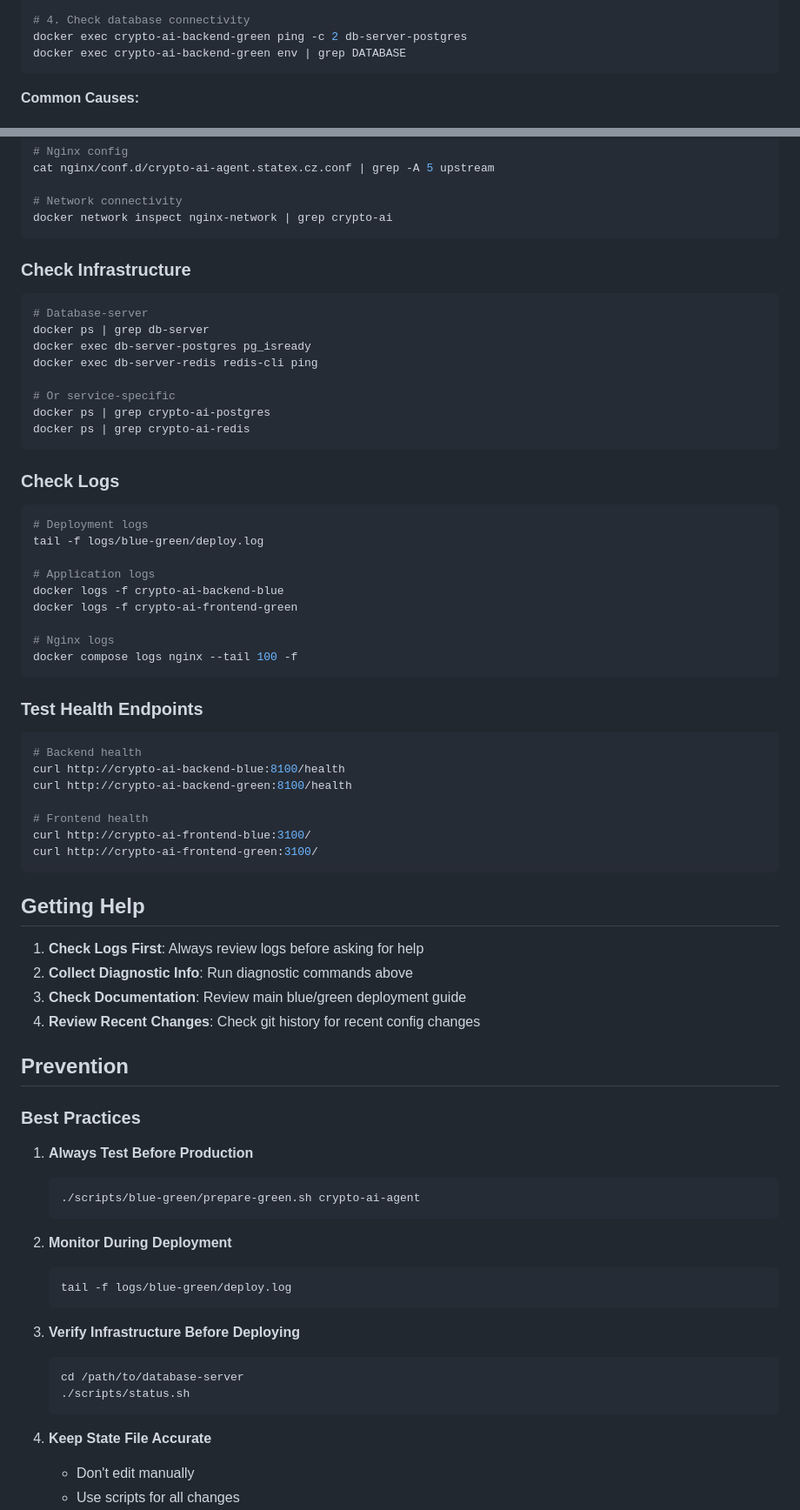
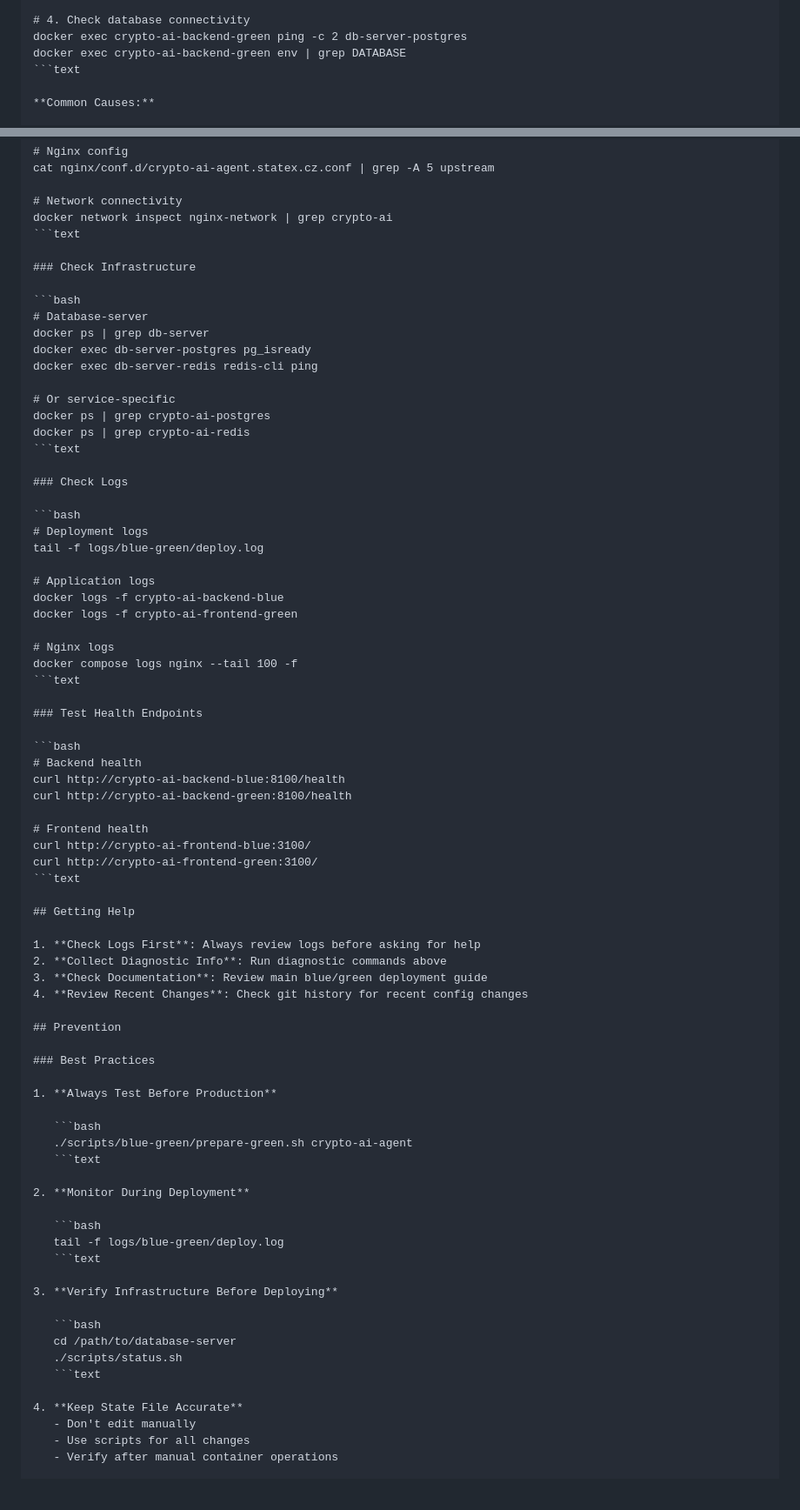
Before and after one commit to speakASAP/nginx-microservice, a Markdown page: docs/BLUE_GREEN_TROUBLESHOOTING.md, 2 parts joined by grey strips. Shown at 87% size. Drawn GitHub-style.

````diff
--- a/docs/BLUE_GREEN_TROUBLESHOOTING.md
+++ b/docs/BLUE_GREEN_TROUBLESHOOTING.md
@@ -124,7 +136,7 @@ tail -f /path/to/nginx-microservice/logs/blue-green/deploy.log
 # 4. Check database connectivity
 docker exec crypto-ai-backend-green ping -c 2 db-server-postgres
 docker exec crypto-ai-backend-green env | grep DATABASE
-```
+```text
 
 **Common Causes:**
 
@@ -398,7 +428,7 @@ cat nginx/conf.d/crypto-ai-agent.statex.cz.conf | grep -A 5 upstream
 
 # Network connectivity
 docker network inspect nginx-network | grep crypto-ai
-```
+```text
 
 ### Check Infrastructure
 
@@ -411,7 +441,7 @@ docker exec db-server-redis redis-cli ping
 # Or service-specific
 docker ps | grep crypto-ai-postgres
 docker ps | grep crypto-ai-redis
-```
+```text
 
 ### Check Logs
 
@@ -425,7 +455,7 @@ docker logs -f crypto-ai-frontend-green
 
 # Nginx logs
 docker compose logs nginx --tail 100 -f
-```
+```text
 
 ### Test Health Endpoints
 
@@ -437,7 +467,7 @@ curl http://crypto-ai-backend-green:8100/health
 # Frontend health
 curl http://crypto-ai-frontend-blue:3100/
 curl http://crypto-ai-frontend-green:3100/
-```
+```text
 
 ## Getting Help
 
@@ -451,20 +481,23 @@ curl http://crypto-ai-frontend-green:3100/
 ### Best Practices
 
 1. **Always Test Before Production**
+
    ```bash
    ./scripts/blue-green/prepare-green.sh crypto-ai-agent
-   ```
+   ```text
 
 2. **Monitor During Deployment**
+
    ```bash
    tail -f logs/blue-green/deploy.log
-   ```
+   ```text
 
 3. **Verify Infrastructure Before Deploying**
+
    ```bash
    cd /path/to/database-server
    ./scripts/status.sh
-   ```
+   ```text
 
 4. **Keep State File Accurate**
    - Don't edit manually
````
Also changed, not shown: other parts of docs/BLUE_GREEN_TROUBLESHOOTING.md (+56 -26 lines), docs/BLUE_GREEN_DEPLOYMENT.md (+16 -16 lines).
